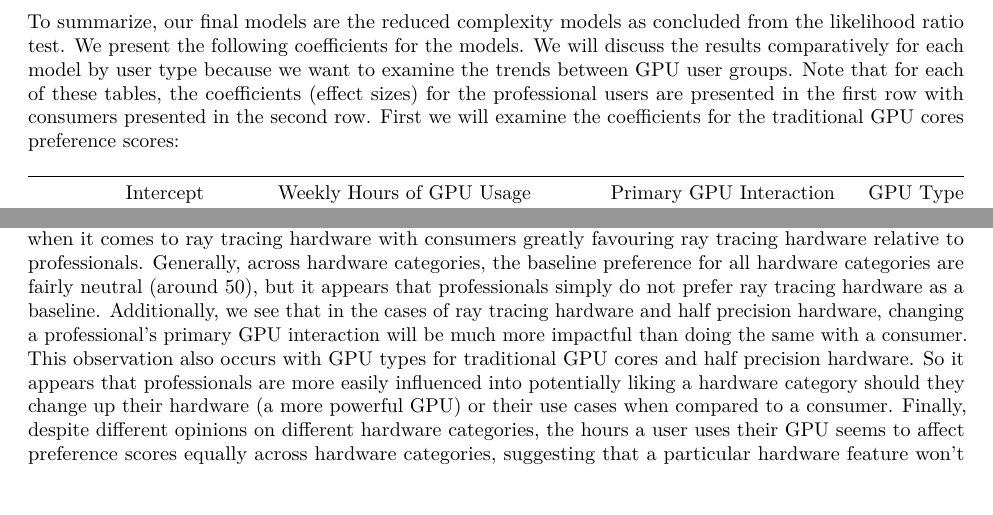
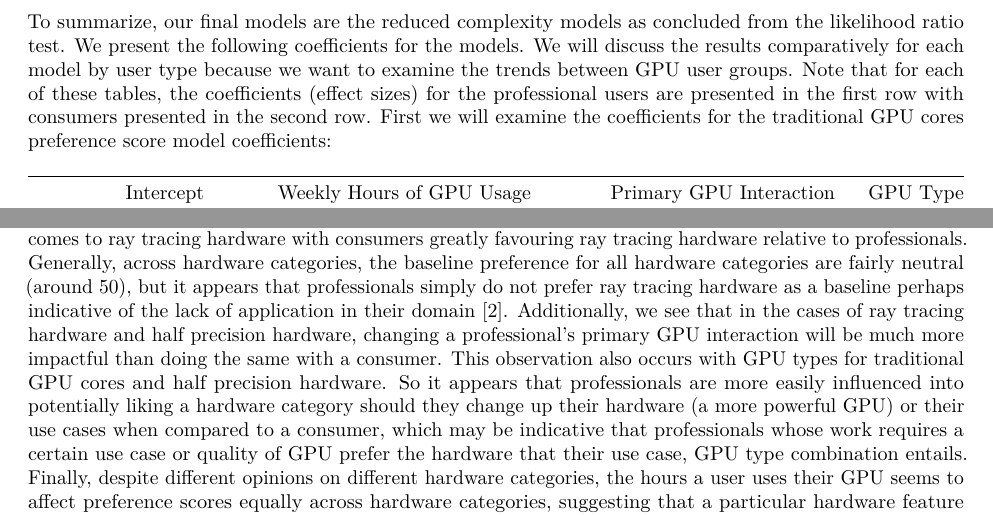
Before and after one commit to GreatArcStudios/Non-Linear-Election-Predictions, a LaTeX problem sheet (A1/Assignment1.tex): two parts of pages 15 and 16 of 18, joined at a grey line, cut so that both start at the same text, the shorter picture padded with empty space. Compiled offline with pdfLaTeX.

Commit message:
A1 knitted output update

```diff
--- a/A1/Assignment1.tex
+++ b/A1/Assignment1.tex
@@ -1292,8 +1292,8 @@ for each model by user type because we want to examine the trends
 between GPU user groups. Note that for each of these tables, the
 coefficients (effect sizes) for the professional users are presented in
 the first row with consumers presented in the second row. First we will
-examine the coefficients for the traditional GPU cores preference
-scores:
+examine the coefficients for the traditional GPU cores preference score
+model coefficients:
 
 \begin{longtable}[]{@{}
   >{\raggedright\arraybackslash}p{(\columnwidth - 8\tabcolsep) * \real{0.0417}}
@@ -1431,7 +1433,8 @@ differ when it comes to ray tracing hardware with consumers greatly
 favouring ray tracing hardware relative to professionals. Generally,
 across hardware categories, the baseline preference for all hardware
 categories are fairly neutral (around 50), but it appears that
-professionals simply do not prefer ray tracing hardware as a baseline.
+professionals simply do not prefer ray tracing hardware as a baseline
+perhaps indicative of the lack of application in their domain {[}2{]}.
 Additionally, we see that in the cases of ray tracing hardware and half
 precision hardware, changing a professional's primary GPU interaction
 will be much more impactful than doing the same with a consumer. This
@@ -1439,11 +1442,14 @@ observation also occurs with GPU types for traditional GPU cores and
 half precision hardware. So it appears that professionals are more
 easily influenced into potentially liking a hardware category should
 they change up their hardware (a more powerful GPU) or their use cases
-when compared to a consumer. Finally, despite different opinions on
-different hardware categories, the hours a user uses their GPU seems to
-affect preference scores equally across hardware categories, suggesting
-that a particular hardware feature won't affect the preferences of a
-user more strongly over other hardware features.
+when compared to a consumer, which may be indicative that professionals
+whose work requires a certain use case or quality of GPU prefer the
+hardware that their use case, GPU type combination entails. Finally,
+despite different opinions on different hardware categories, the hours a
+user uses their GPU seems to affect preference scores equally across
+hardware categories, suggesting that a particular hardware feature won't
+affect the preferences of a user more strongly over other hardware
+features.
 
 \hypertarget{bibliography}{%
 \subsection{Bibliography}\label{bibliography}}
```
Also changed, not shown: A1/Assignment1.pdf (added), A1/Assignment1_files/figure-latex/unnamed-chunk-11-1.pdf, A1/Assignment1_files/figure-latex/unnamed-chunk-12-1.pdf, A1/Assignment1_files/figure-latex/unnamed-chunk-13-1.pdf, A1/Assignment1_files/figure-latex/unnamed-chunk-6-1.pdf, A1/Assignment1.tex (6 more changed lines), 2 other files.
